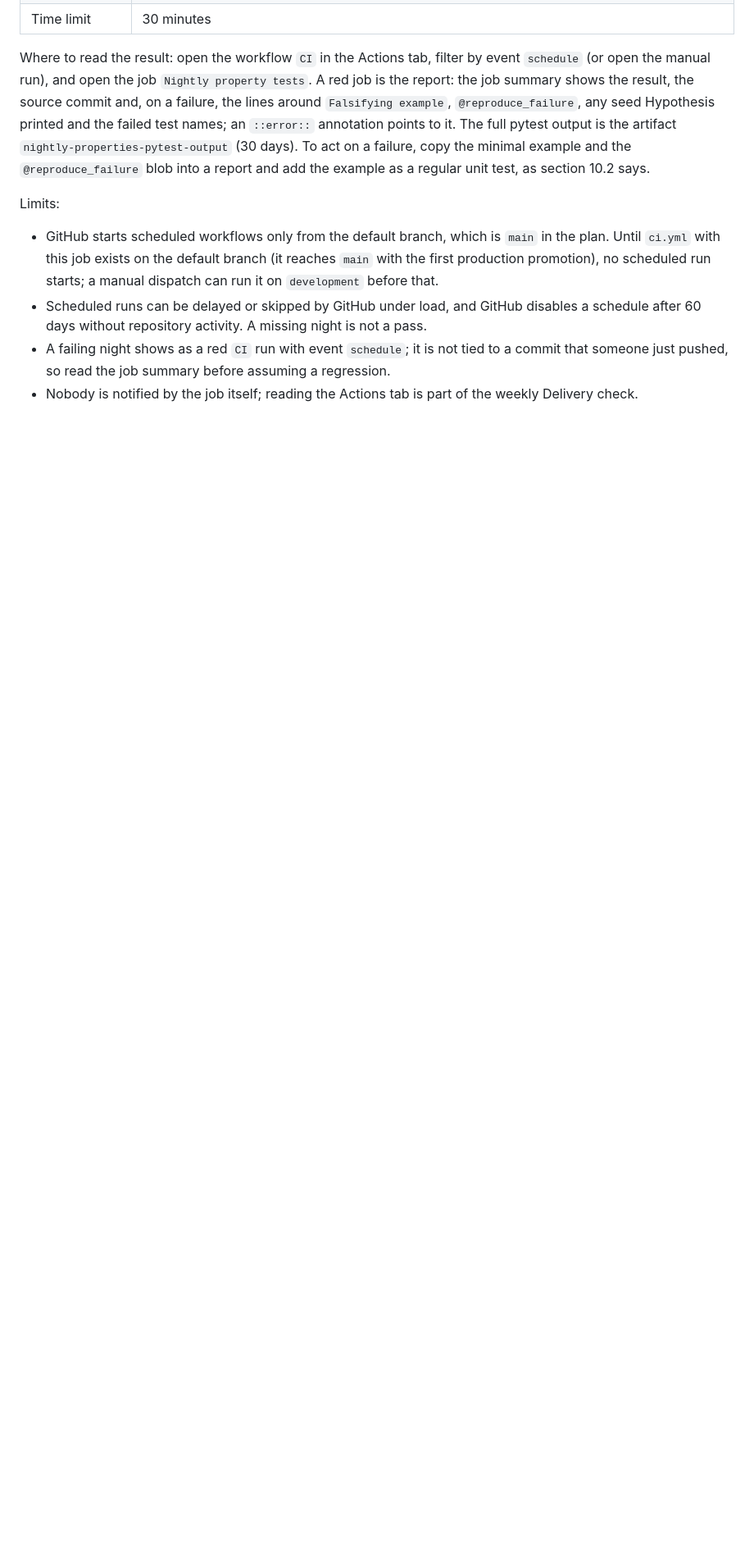
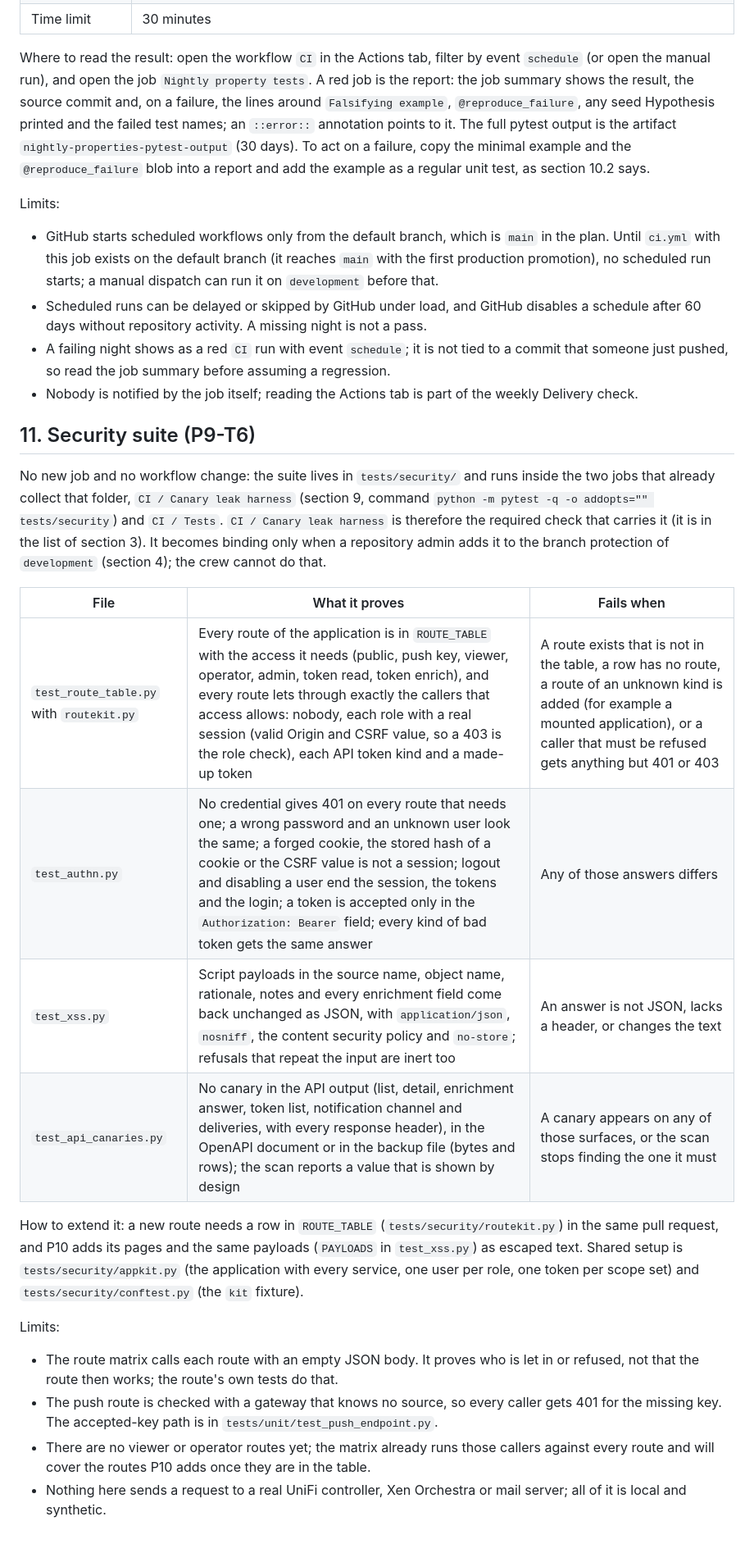
Before and after one commit to Theriark/driftsniff-ce, a Markdown page: docs/ci-baseline.md, the part around one of its changes. Shown at 82% size. Drawn GitHub-style; blank space fills up the shorter version.

Commit message:
docs(ci): ci-baseline section 11 and the required-check row for the security suite (P9-T6, THE-810)
The Canary leak harness row names the security suite; section 11 describes test_route_table,
test_authn, test_xss and test_api_canaries, how to extend them and their limits.

Signed-off-by: Backend Developer <backend-developer@theriark.com>
Co-Authored-By: Claude Sonnet 5.5 <noreply@anthropic.com>

```diff
--- a/docs/ci-baseline.md
+++ b/docs/ci-baseline.md
@@ -297,3 +297,23 @@ Limits:
 - Scheduled runs can be delayed or skipped by GitHub under load, and GitHub disables a schedule after 60 days without repository activity. A missing night is not a pass.
 - A failing night shows as a red `CI` run with event `schedule`; it is not tied to a commit that someone just pushed, so read the job summary before assuming a regression.
 - Nobody is notified by the job itself; reading the Actions tab is part of the weekly Delivery check.
+
+## 11. Security suite (P9-T6)
+
+No new job and no workflow change: the suite lives in `tests/security/` and runs inside the two jobs that already collect that folder, `CI / Canary leak harness` (section 9, command `python -m pytest -q -o addopts="" tests/security`) and `CI / Tests`. `CI / Canary leak harness` is therefore the required check that carries it (it is in the list of section 3). It becomes binding only when a repository admin adds it to the branch protection of `development` (section 4); the crew cannot do that.
+
+| File | What it proves | Fails when |
+|---|---|---|
+| `test_route_table.py` with `routekit.py` | Every route of the application is in `ROUTE_TABLE` with the access it needs (public, push key, viewer, operator, admin, token read, token enrich), and every route lets through exactly the callers that access allows: nobody, each role with a real session (valid Origin and CSRF value, so a 403 is the role check), each API token kind and a made-up token | A route exists that is not in the table, a row has no route, a route of an unknown kind is added (for example a mounted application), or a caller that must be refused gets anything but 401 or 403 |
+| `test_authn.py` | No credential gives 401 on every route that needs one; a wrong password and an unknown user look the same; a forged cookie, the stored hash of a cookie or the CSRF value is not a session; logout and disabling a user end the session, the tokens and the login; a token is accepted only in the `Authorization: Bearer` field; every kind of bad token gets the same answer | Any of those answers differs |
+| `test_xss.py` | Script payloads in the source name, object name, rationale, notes and every enrichment field come back unchanged as JSON, with `application/json`, `nosniff`, the content security policy and `no-store`; refusals that repeat the input are inert too | An answer is not JSON, lacks a header, or changes the text |
+| `test_api_canaries.py` | No canary in the API output (list, detail, enrichment answer, token list, notification channel and deliveries, with every response header), in the OpenAPI document or in the backup file (bytes and rows); the scan reports a value that is shown by design | A canary appears on any of those surfaces, or the scan stops finding the one it must |
+
+How to extend it: a new route needs a row in `ROUTE_TABLE` (`tests/security/routekit.py`) in the same pull request, and P10 adds its pages and the same payloads (`PAYLOADS` in `test_xss.py`) as escaped text. Shared setup is `tests/security/appkit.py` (the application with every service, one user per role, one token per scope set) and `tests/security/conftest.py` (the `kit` fixture).
+
+Limits:
+
+- The route matrix calls each route with an empty JSON body. It proves who is let in or refused, not that the route then works; the route's own tests do that.
+- The push route is checked with a gateway that knows no source, so every caller gets 401 for the missing key. The accepted-key path is in `tests/unit/test_push_endpoint.py`.
+- There are no viewer or operator routes yet; the matrix already runs those callers against every route and will cover the routes P10 adds once they are in the table.
+- Nothing here sends a request to a real UniFi controller, Xen Orchestra or mail server; all of it is local and synthetic.
```
Also changed, not shown: other parts of docs/ci-baseline.md (+3 -3 lines).
